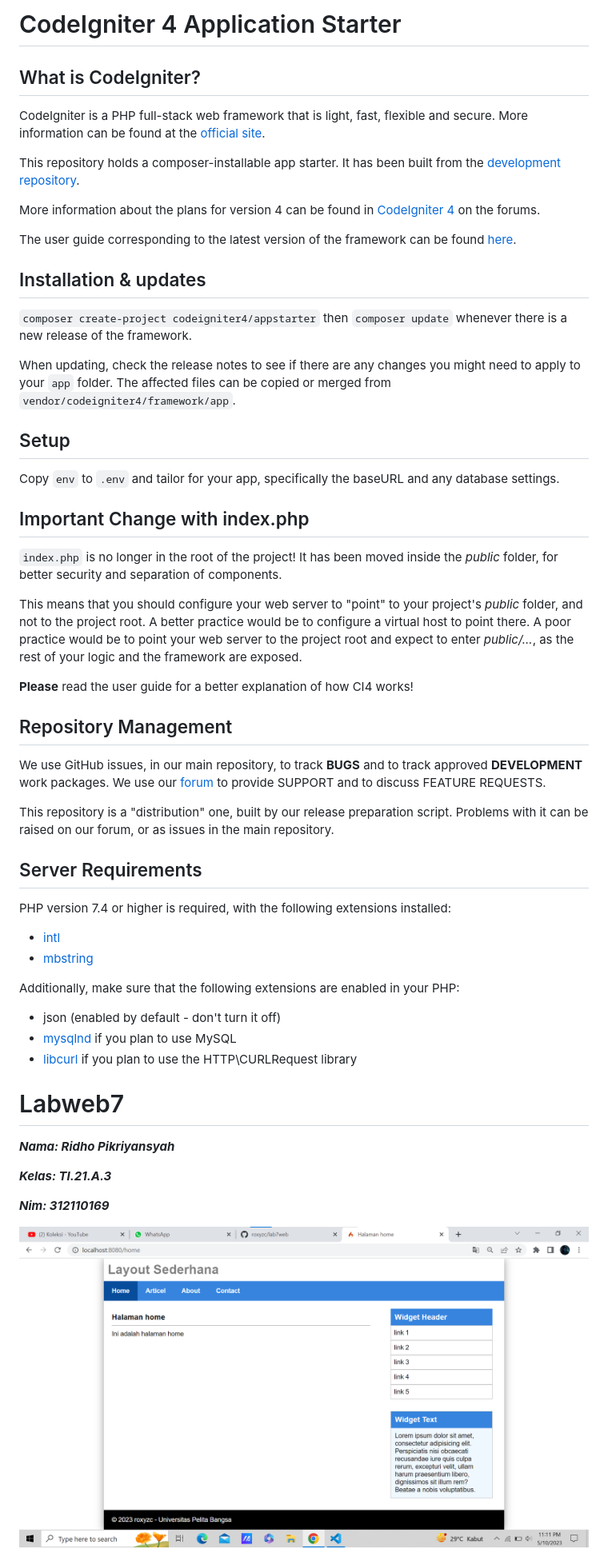
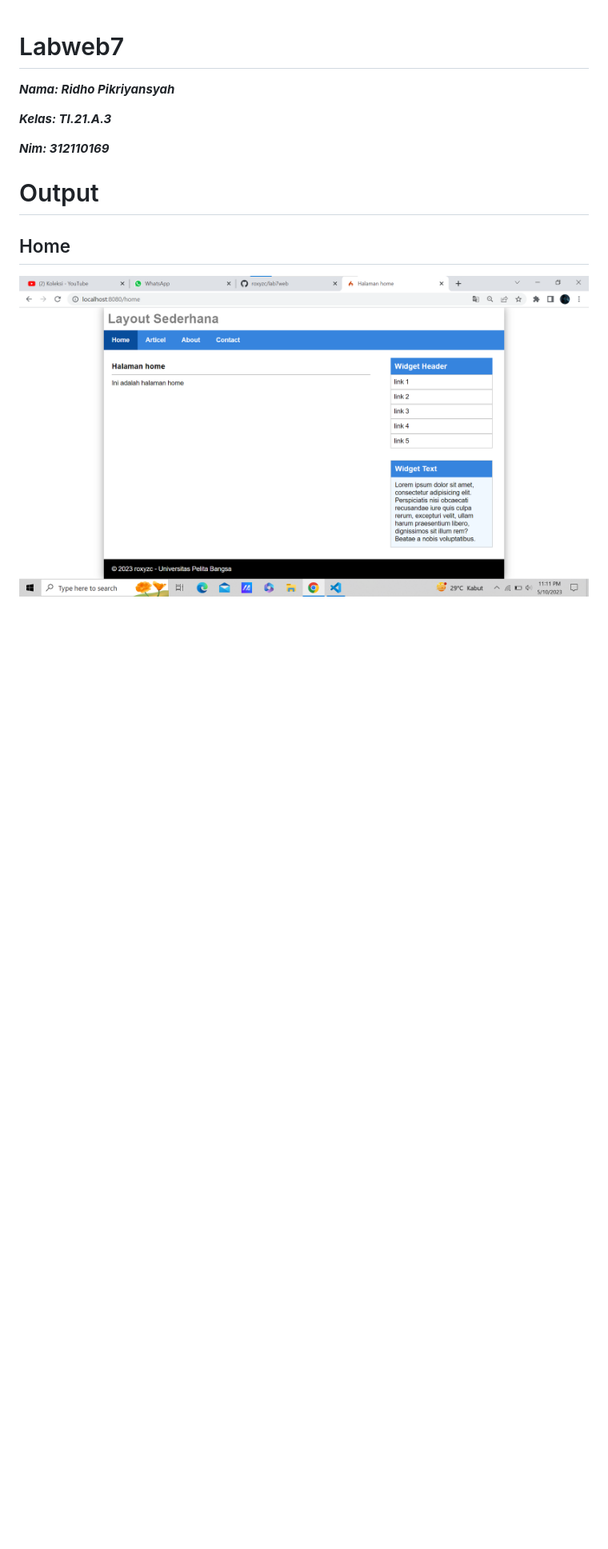
Before and after one commit to roxyzc/lab8web, a Markdown page: README.md, the part around the change printed below. Shown: that part at 80% size. GitHub-like rendering; blank space fills up the shorter version.

```diff
--- a/README.md
+++ b/README.md
@@ -1,70 +1,11 @@
-# CodeIgniter 4 Application Starter
-
-## What is CodeIgniter?
-
-CodeIgniter is a PHP full-stack web framework that is light, fast, flexible and secure.
-More information can be found at the [official site](https://codeigniter.com).
-
-This repository holds a composer-installable app starter.
-It has been built from the
-[development repository](https://github.com/codeigniter4/CodeIgniter4).
-
-More information about the plans for version 4 can be found in [CodeIgniter 4](https://forum.codeigniter.com/forumdisplay.php?fid=28) on the forums.
-
-The user guide corresponding to the latest version of the framework can be found
-[here](https://codeigniter4.github.io/userguide/).
-
-## Installation & updates
-
-`composer create-project codeigniter4/appstarter` then `composer update` whenever
-there is a new release of the framework.
-
-When updating, check the release notes to see if there are any changes you might need to apply
-to your `app` folder. The affected files can be copied or merged from
-`vendor/codeigniter4/framework/app`.
-
-## Setup
-
-Copy `env` to `.env` and tailor for your app, specifically the baseURL
-and any database settings.
-
-## Important Change with index.php
-
-`index.php` is no longer in the root of the project! It has been moved inside the _public_ folder,
-for better security and separation of components.
-
-This means that you should configure your web server to "point" to your project's _public_ folder, and
-not to the project root. A better practice would be to configure a virtual host to point there. A poor practice would be to point your web server to the project root and expect to enter _public/..._, as the rest of your logic and the
-framework are exposed.
-
-**Please** read the user guide for a better explanation of how CI4 works!
-
-## Repository Management
-
-We use GitHub issues, in our main repository, to track **BUGS** and to track approved **DEVELOPMENT** work packages.
-We use our [forum](http://forum.codeigniter.com) to provide SUPPORT and to discuss
-FEATURE REQUESTS.
-
-This repository is a "distribution" one, built by our release preparation script.
-Problems with it can be raised on our forum, or as issues in the main repository.
-
-## Server Requirements
-
-PHP version 7.4 or higher is required, with the following extensions installed:
-
-- [intl](http://php.net/manual/en/intl.requirements.php)
-- [mbstring](http://php.net/manual/en/mbstring.installation.php)
-
-Additionally, make sure that the following extensions are enabled in your PHP:
-
-- json (enabled by default - don't turn it off)
-- [mysqlnd](http://php.net/manual/en/mysqlnd.install.php) if you plan to use MySQL
-- [libcurl](http://php.net/manual/en/curl.requirements.php) if you plan to use the HTTP\CURLRequest library
-
 # Labweb7
 
 **_<p>Nama: Ridho Pikriyansyah</p>_**
 **_<p>Kelas: TI.21.A.3</p>_**
 **_<p>Nim: 312110169</p>_**
 
+# Output
+
+## Home
+
 ![roxyzc](./img/gambar.png)
```
Also changed, not shown: other parts of README.md (+20 -0 lines), img/admin.png (added), img/artikel.png (added), img/hapus.png (added), img/tambah.png (added), img/ubah.png (added).
